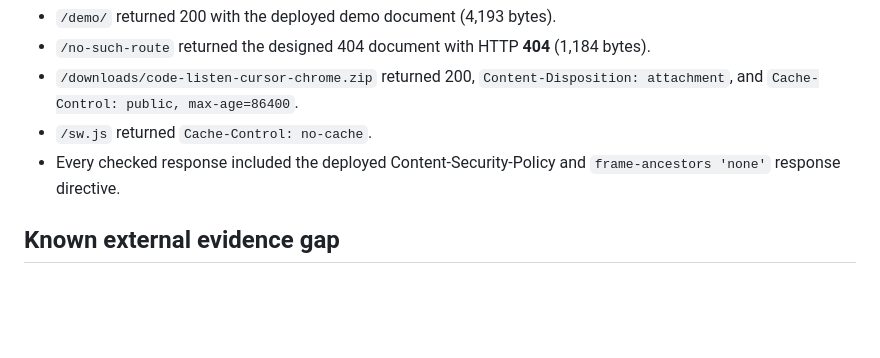
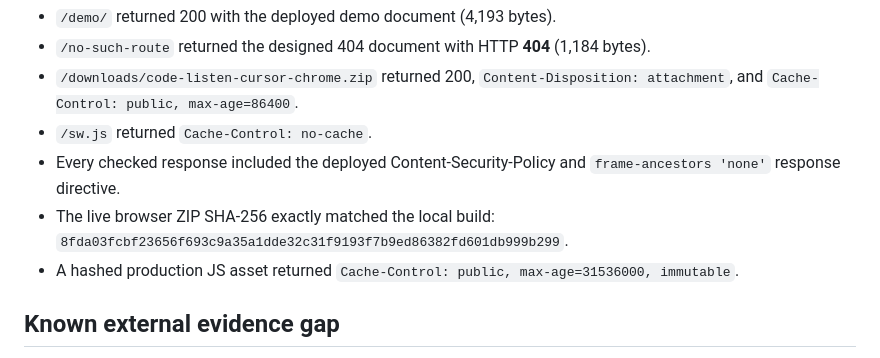
Before and after one commit to B-Divyesh/sf-code-listen-cursor, a Markdown page: .factory/handoff.md, the part around the change. Rendered like a GitHub page; blank space fills up the shorter version.

Commit message:
docs: add live artifact identity evidence

```diff
--- a/.factory/handoff.md
+++ b/.factory/handoff.md
@@ -49,6 +49,8 @@ Commit `2ddf250` was pushed to `origin/main` and `dist/site/` was deployed to th
 - `/downloads/code-listen-cursor-chrome.zip` returned 200, `Content-Disposition: attachment`, and `Cache-Control: public, max-age=86400`.
 - `/sw.js` returned `Cache-Control: no-cache`.
 - Every checked response included the deployed Content-Security-Policy and `frame-ancestors 'none'` response directive.
+- The live browser ZIP SHA-256 exactly matched the local build: `8fda03fcbf23656f693c9a35a1dde32c31f9193f7b9ed86382fd601db999b299`.
+- A hashed production JS asset returned `Cache-Control: public, max-age=31536000, immutable`.
 
 ## Known external evidence gap
 
```
